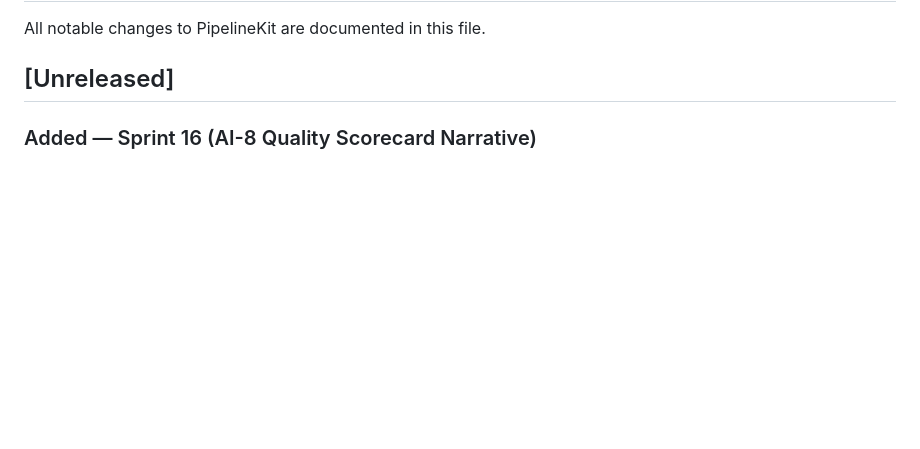
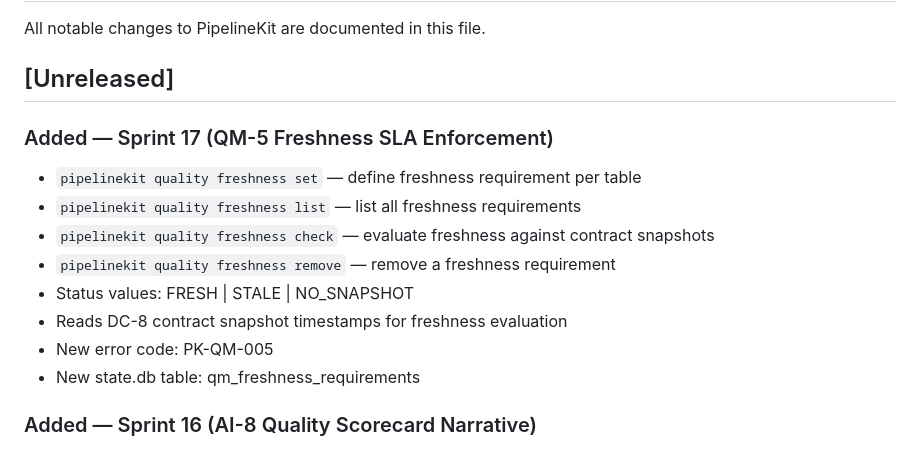
Before and after one commit to emkwambe/pipelinekit, a Markdown page: CHANGELOG.md, the part around the change. Drawn GitHub-style; blank space fills up the shorter version.

Commit message:
docs: update CHANGELOG with QM-5 capability

```diff
--- a/CHANGELOG.md
+++ b/CHANGELOG.md
@@ -3,6 +3,17 @@
 All notable changes to PipelineKit are documented in this file.
 
 ## [Unreleased]
+
+### Added — Sprint 17 (QM-5 Freshness SLA Enforcement)
+- `pipelinekit quality freshness set` — define freshness requirement per table
+- `pipelinekit quality freshness list` — list all freshness requirements
+- `pipelinekit quality freshness check` — evaluate freshness against contract snapshots
+- `pipelinekit quality freshness remove` — remove a freshness requirement
+- Status values: FRESH | STALE | NO_SNAPSHOT
+- Reads DC-8 contract snapshot timestamps for freshness evaluation
+- New error code: PK-QM-005
+- New state.db table: qm_freshness_requirements
+
 
 ### Added — Sprint 16 (AI-8 Quality Scorecard Narrative)
 - `pipelinekit quality scorecard --narrative` — AI-generated explanation of quality score
```
